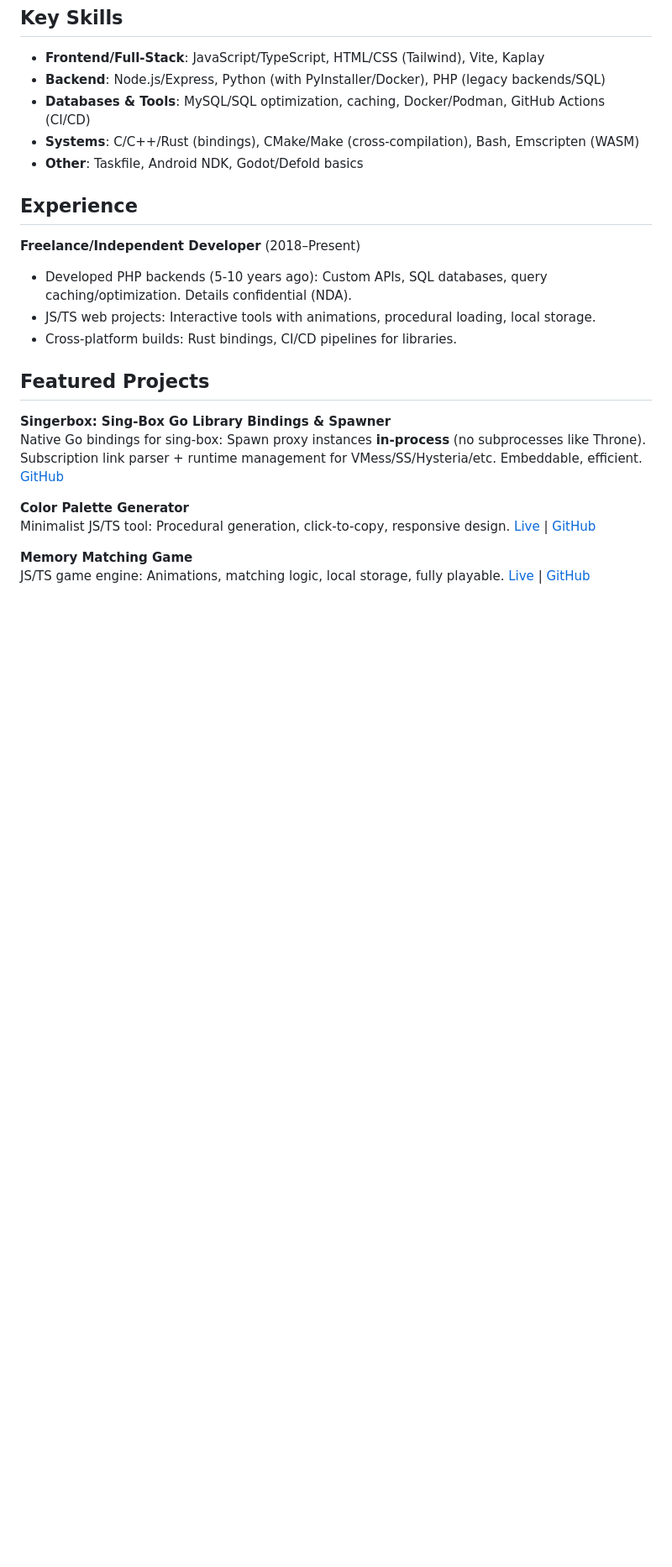
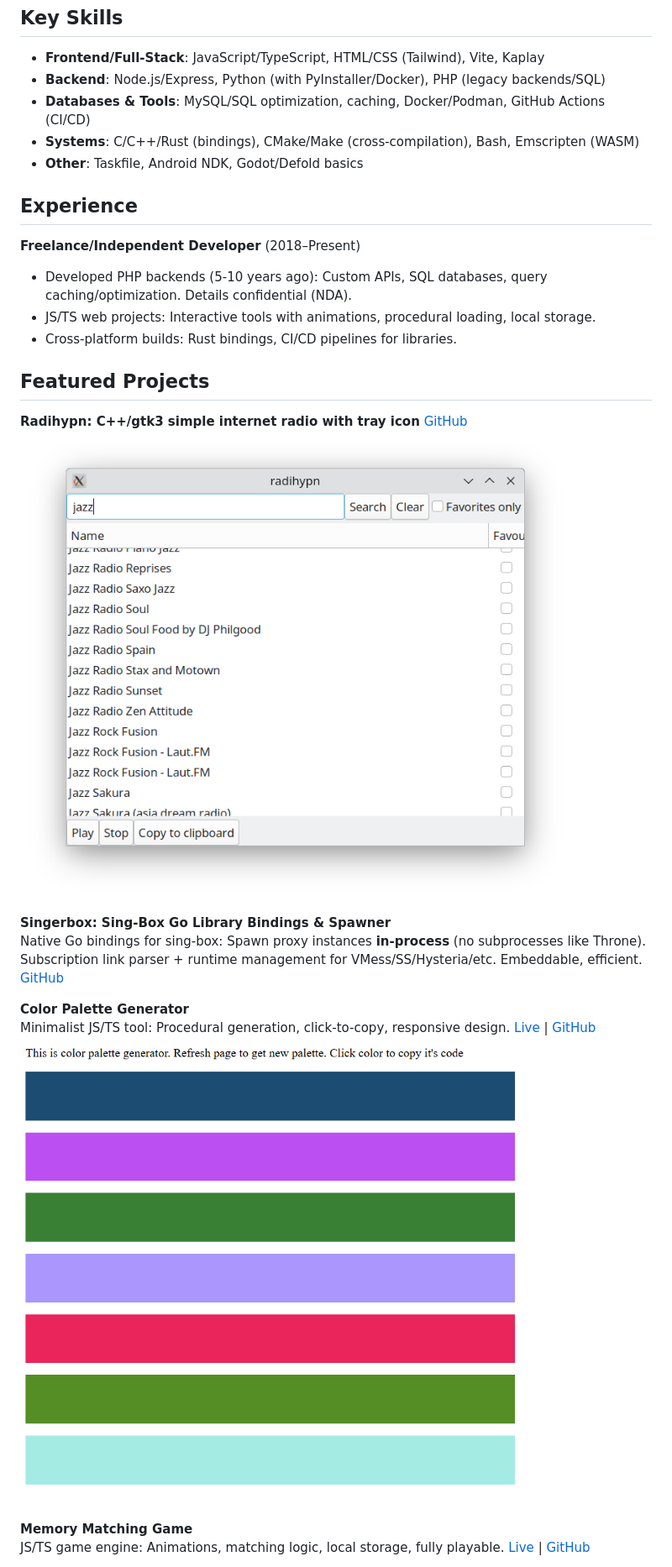
Before and after one commit to lunardoesdev/portfolio, a Markdown page: readme.md, the part around one of its changes. Shown at 84% size. Rendered like a GitHub page; pictures changed too: screenshots/colorpalette.png (added), screenshots/radihypn.png (added); blank space fills up the shorter version.

```diff
--- a/readme.md
+++ b/readme.md
@@ -18,12 +18,18 @@ Experienced in building web apps, backends, and cross-platform tools. Proficient
 - Cross-platform builds: Rust bindings, CI/CD pipelines for libraries.
 
 ## Featured Projects
+**Radihypn: C++/gtk3 simple internet radio with tray icon**
+[GitHub](https://github.com/radihypn/radihypn)
+![](./screenshots/radihypn.png)
+
 **Singerbox: Sing-Box Go Library Bindings & Spawner**
 Native Go bindings for sing-box: Spawn proxy instances **in-process** (no subprocesses like Throne). Subscription link parser + runtime management for VMess/SS/Hysteria/etc. Embeddable, efficient.  [GitHub](https://github.com/lunardoesdev/singerbox)
 
 **Color Palette Generator**
 Minimalist JS/TS tool: Procedural generation, click-to-copy, responsive design.
 [Live](https://lunardoesdev.github.io/colorpalette) | [GitHub](https://github.com/lunardoesdev/colorpalette)
+![](./screenshots/colorpalette.png)
+
 
 **Memory Matching Game**
 JS/TS game engine: Animations, matching logic, local storage, fully playable.
```
Also changed, not shown: other parts of readme.md (+8 -2 lines), screenshots/msx-hello-world.jpg (added), screenshots/tilemap-loader.png (added).
